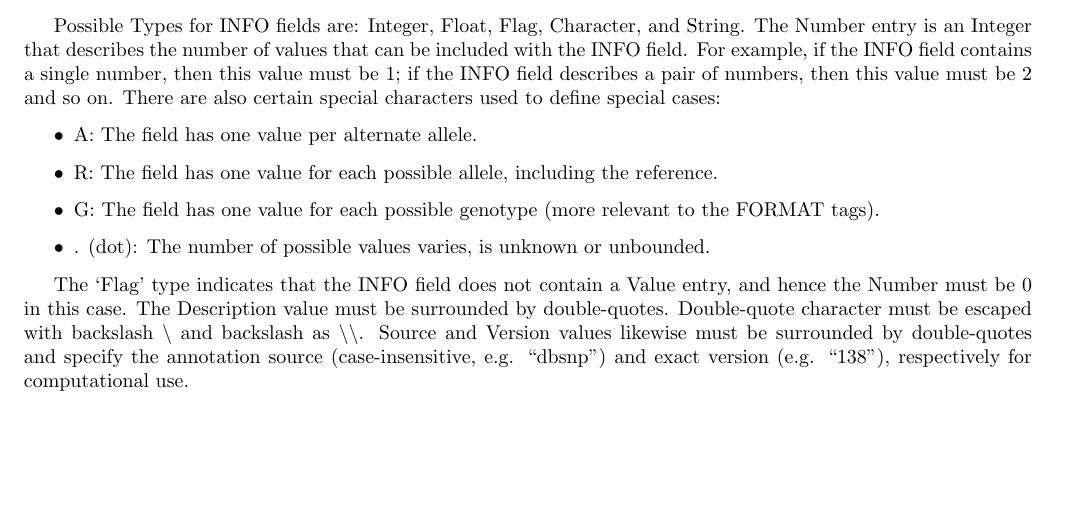
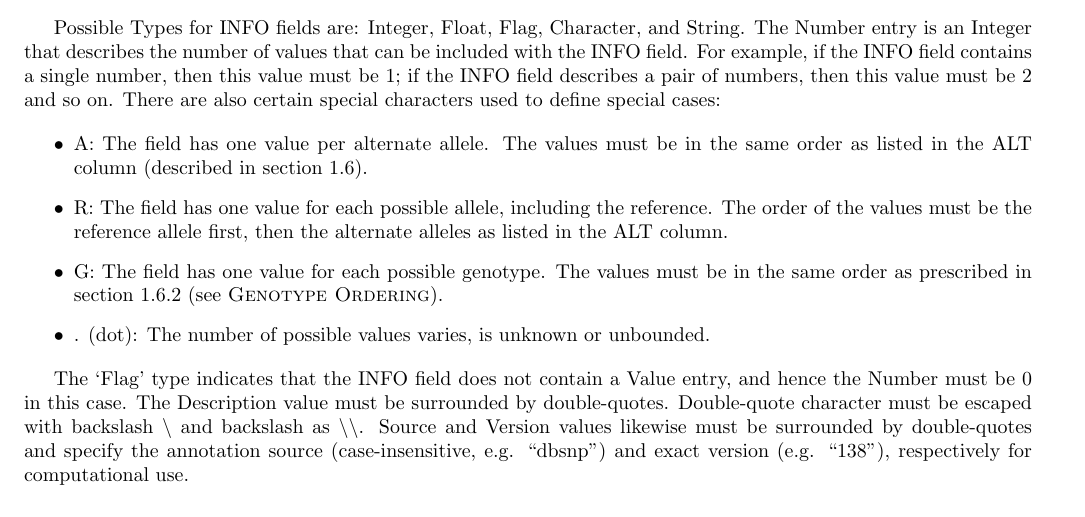
Before and after one commit to samtools/hts-specs, a LaTeX document (VCFv4.3.tex): part of page 6 of 37, cut so that both start at the same text, the shorter picture padded with empty space. Compiled offline with pdfLaTeX.

Commit message:
Described order in which A/R/G values must be listed

```diff
--- a/VCFv4.3.tex
+++ b/VCFv4.3.tex
@@ -160,9 +160,9 @@ pair of numbers, then this value must be $2$ and so on. There are also
 certain special characters used to define special cases:
 
 \begin{itemize}
-  \item A: The field has one value per alternate allele.
-  \item R: The field has one value for each possible allele, including the reference.
-  \item G: The field has one value for each possible genotype (more relevant to the FORMAT tags).
+  \item A: The field has one value per alternate allele. The values must be in the same order as listed in the ALT column (described in section \ref{data-lines}).
+  \item R: The field has one value for each possible allele, including the reference. The order of the values must be the reference allele first, then the alternate alleles as listed in the ALT column.
+  \item G: The field has one value for each possible genotype. The values must be in the same order as prescribed in section \ref{genotype-fields:genotype-ordering} (see \textsc{Genotype Ordering}).
   \item . (dot): The number of possible values varies, is unknown or unbounded.
 \end{itemize}
 
```
Also changed, not shown: VCFv4.3.tex (4 more changed lines).
